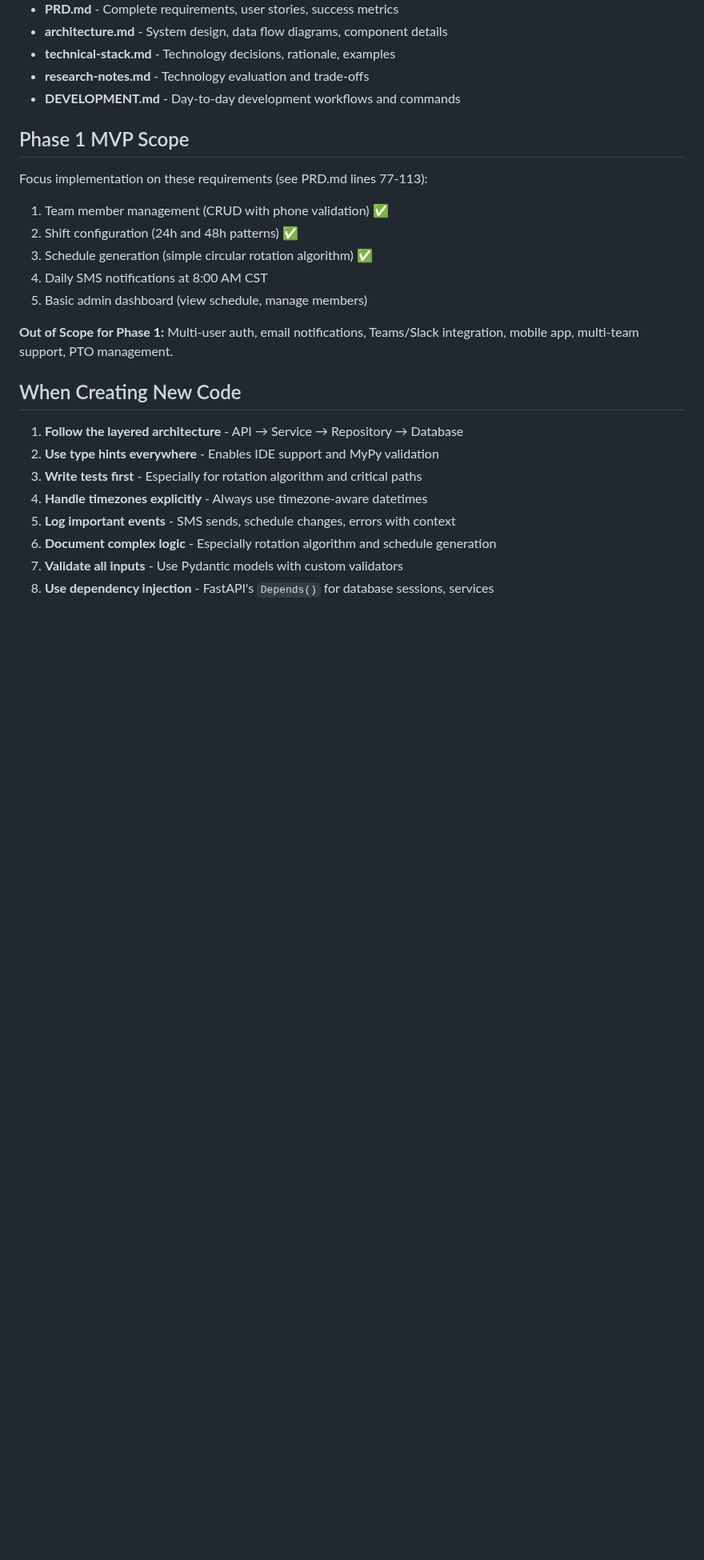
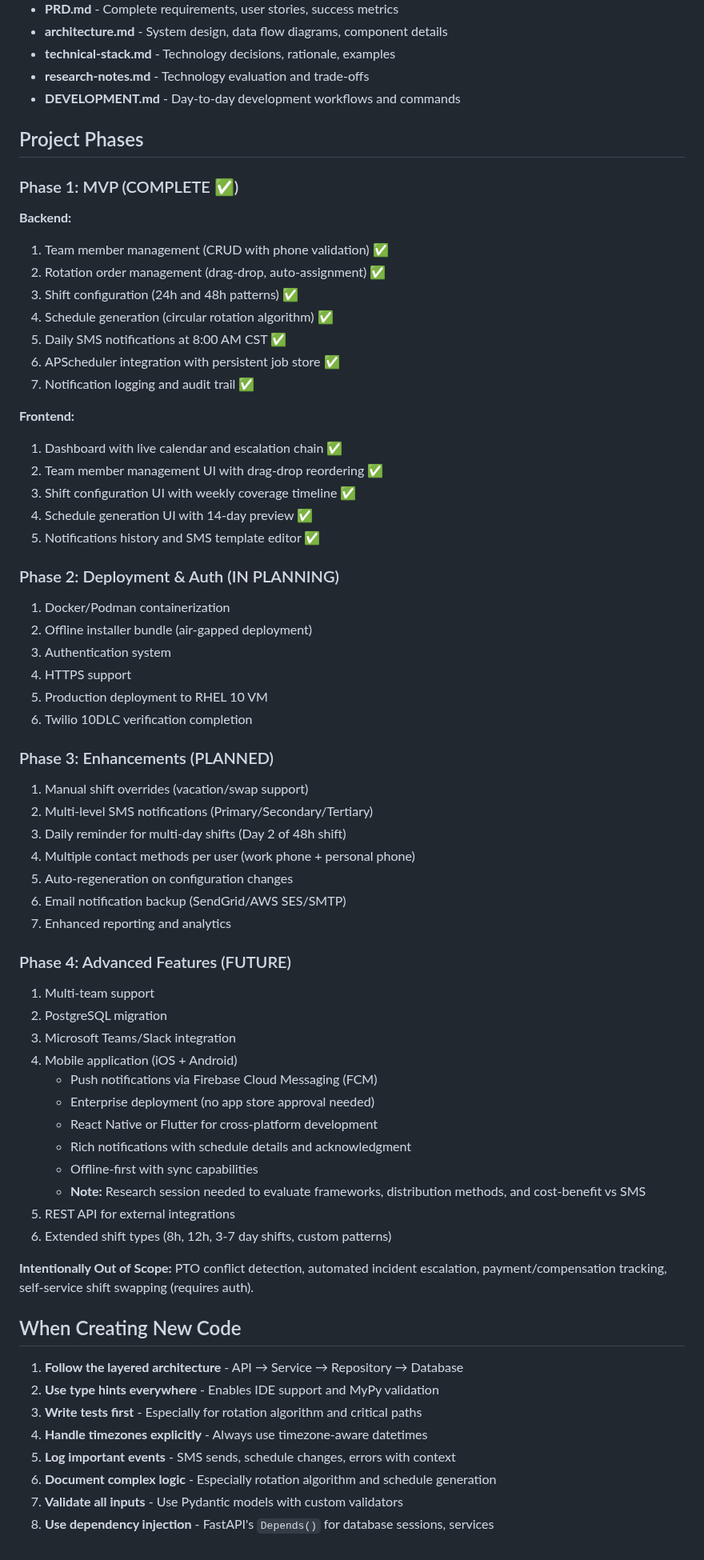
Before and after one commit to Lonnie-Bruton/WhoseOnFirst, a Markdown page: CLAUDE.md, the part around one of its changes. Shown at 80% size. Drawn GitHub-style; blank space fills up the shorter version.

```diff
--- a/CLAUDE.md
+++ b/CLAUDE.md
@@ -296,17 +313,61 @@ For detailed information, refer to these planning documents:
 - **research-notes.md** - Technology evaluation and trade-offs
 - **DEVELOPMENT.md** - Day-to-day development workflows and commands
 
-## Phase 1 MVP Scope
+## Project Phases
 
-Focus implementation on these requirements (see PRD.md lines 77-113):
+### Phase 1: MVP (COMPLETE ✅)
 
+**Backend:**
 1. Team member management (CRUD with phone validation) ✅
-2. Shift configuration (24h and 48h patterns) ✅
-3. Schedule generation (simple circular rotation algorithm) ✅
-4. Daily SMS notifications at 8:00 AM CST
-5. Basic admin dashboard (view schedule, manage members)
+2. Rotation order management (drag-drop, auto-assignment) ✅
+3. Shift configuration (24h and 48h patterns) ✅
+4. Schedule generation (circular rotation algorithm) ✅
+5. Daily SMS notifications at 8:00 AM CST ✅
+6. APScheduler integration with persistent job store ✅
+7. Notification logging and audit trail ✅
 
-**Out of Scope for Phase 1:** Multi-user auth, email notifications, Teams/Slack integration, mobile app, multi-team support, PTO management.
+**Frontend:**
+1. Dashboard with live calendar and escalation chain ✅
+2. Team member management UI with drag-drop reordering ✅
+3. Shift configuration UI with weekly coverage timeline ✅
+4. Schedule generation UI with 14-day preview ✅
+5. Notifications history and SMS template editor ✅
+
+### Phase 2: Deployment & Auth (IN PLANNING)
+
+1. Docker/Podman containerization
+2. Offline installer bundle (air-gapped deployment)
+3. Authentication system
+4. HTTPS support
+5. Production deployment to RHEL 10 VM
+6. Twilio 10DLC verification completion
+
+### Phase 3: Enhancements (PLANNED)
+
+1. Manual shift overrides (vacation/swap support)
+2. Multi-level SMS notifications (Primary/Secondary/Tertiary)
+3. Daily reminder for multi-day shifts (Day 2 of 48h shift)
+4. Multiple contact methods per user (work phone + personal phone)
+5. Auto-regeneration on configuration changes
+6. Email notification backup (SendGrid/AWS SES/SMTP)
+7. Enhanced reporting and analytics
+
+### Phase 4: Advanced Features (FUTURE)
+
+1. Multi-team support
+2. PostgreSQL migration
+3. Microsoft Teams/Slack integration
+4. Mobile application (iOS + Android)
+   - Push notifications via Firebase Cloud Messaging (FCM)
+   - Enterprise deployment (no app store approval needed)
+   - React Native or Flutter for cross-platform development
+   - Rich notifications with schedule details and acknowledgment
+   - Offline-first with sync capabilities
+   - **Note:** Research session needed to evaluate frameworks, distribution methods, and cost-benefit vs SMS
+5. REST API for external integrations
+6. Extended shift types (8h, 12h, 3-7 day shifts, custom patterns)
+
+**Intentionally Out of Scope:** PTO conflict detection, automated incident escalation, payment/compensation tracking, self-service shift swapping (requires auth).
 
 ## When Creating New Code
 
```
Also changed, not shown: other parts of CLAUDE.md (+27 -10 lines).
